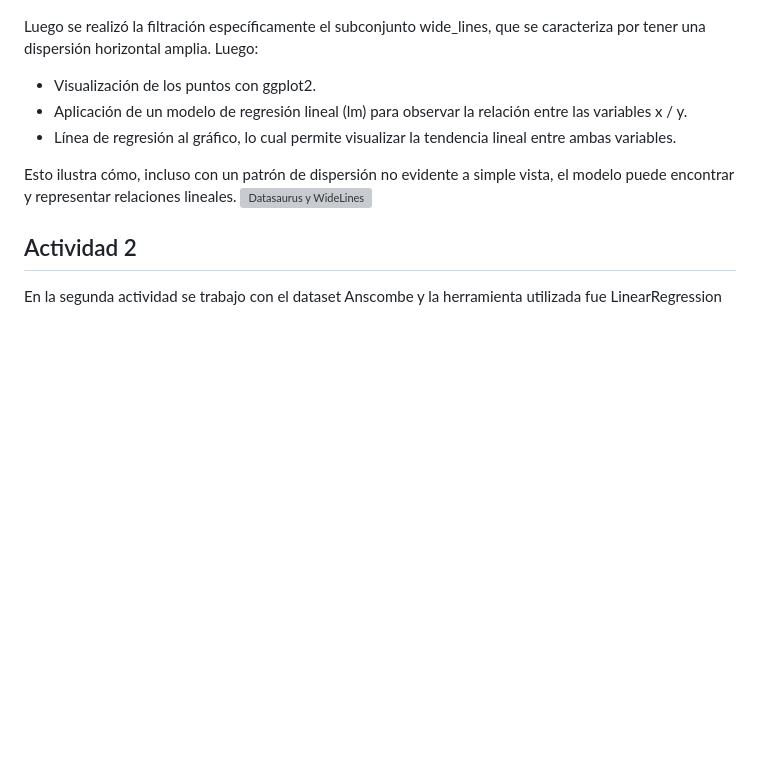
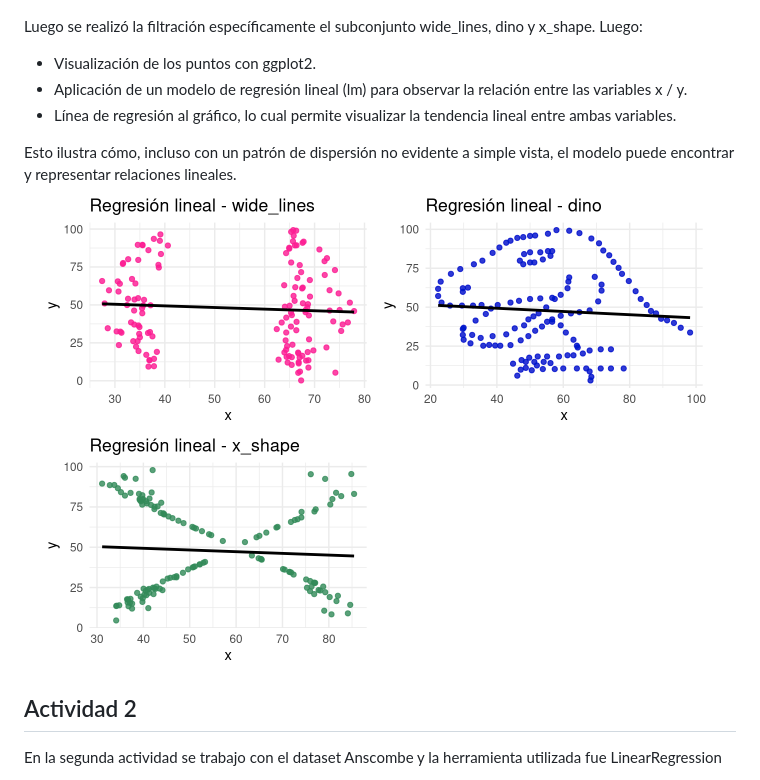
Before and after one commit to spardoc/Anscombe, a Markdown page: README.md, the part around the change. Drawn GitHub-style; blank space fills up the shorter version; grey boxes are pictures that could not be loaded.

```diff
--- a/README.md
+++ b/README.md
@@ -30,13 +30,13 @@ En esta actividad se trabajo con el dataset datasaurus_dozen, un conjunto que pe
 
 ![Datasaurus y WideLines](images/Datasaurus.png)
 
-Luego se realizó la filtración específicamente el subconjunto wide_lines, que se caracteriza por tener una dispersión horizontal amplia. Luego:
+Luego se realizó la filtración específicamente el subconjunto wide_lines, dino y x_shape. Luego:
 - Visualización de los puntos con ggplot2.
 - Aplicación de un modelo de regresión lineal (lm) para observar la relación entre las variables x / y.
 - Línea de regresión al gráfico, lo cual permite visualizar la tendencia lineal entre ambas variables.
 
 Esto ilustra cómo, incluso con un patrón de dispersión no evidente a simple vista, el modelo puede encontrar y representar relaciones lineales.
-![Datasaurus y WideLines](images/Widelines.png)
+![Regresión en datasets: wide-lines, dino y x_shape](images/datasets.png)
 
 ## Actividad 2
 
```
